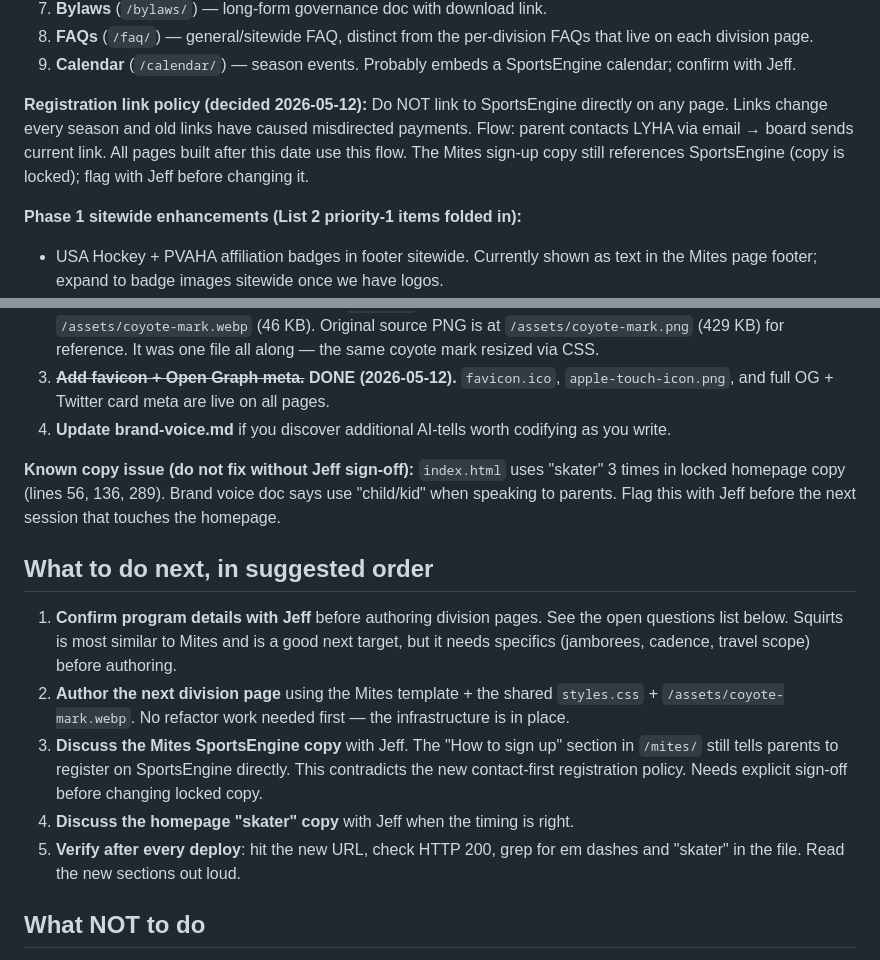
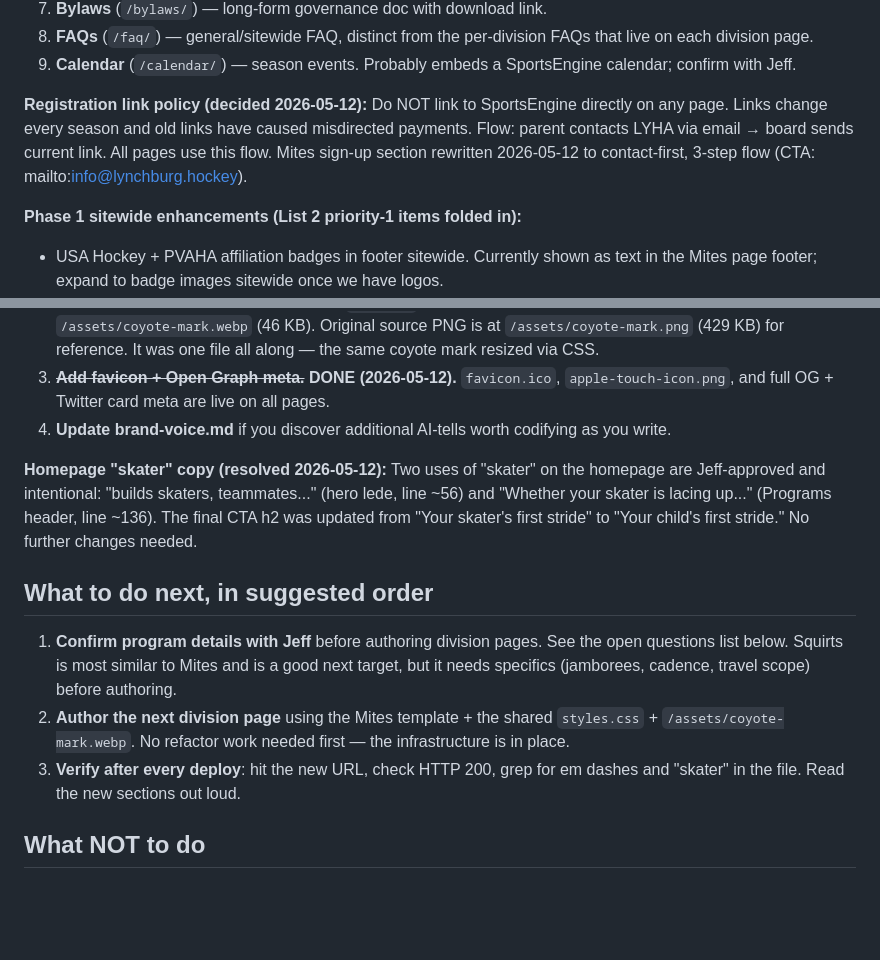
Before and after one commit to NXTLVL-Digital/lyha-website, a Markdown page: CLAUDE.md, 2 parts joined by grey strips. GitHub-like rendering; blank space fills up the shorter version.

Commit message:
CLAUDE.md: mark all resolved issues, clean up next steps
Co-Authored-By: Claude Sonnet 4.6 <noreply@anthropic.com>

```diff
--- a/CLAUDE.md
+++ b/CLAUDE.md
@@ -117,7 +117,7 @@ When designing a new page, prefer reusing these. New components should use exist
 8. **FAQs** (`/faq/`) — general/sitewide FAQ, distinct from the per-division FAQs that live on each division page.
 9. **Calendar** (`/calendar/`) — season events. Probably embeds a SportsEngine calendar; confirm with Jeff.
 
-**Registration link policy (decided 2026-05-12):** Do NOT link to SportsEngine directly on any page. Links change every season and old links have caused misdirected payments. Flow: parent contacts LYHA via email → board sends current link. All pages built after this date use this flow. The Mites sign-up copy still references SportsEngine (copy is locked); flag with Jeff before changing it.
+**Registration link policy (decided 2026-05-12):** Do NOT link to SportsEngine directly on any page. Links change every season and old links have caused misdirected payments. Flow: parent contacts LYHA via email → board sends current link. All pages use this flow. Mites sign-up section rewritten 2026-05-12 to contact-first, 3-step flow (CTA: mailto:info@lynchburg.hockey).
 
 **Phase 1 sitewide enhancements (List 2 priority-1 items folded in):**
 - USA Hockey + PVAHA affiliation badges in footer sitewide. Currently shown as text in the Mites page footer; expand to badge images sitewide once we have logos.
@@ -152,15 +152,13 @@ Target: 6 rows, each linking to a real division page. Also add a small "find you
 3. ~~**Add favicon + Open Graph meta.**~~ **DONE (2026-05-12).** `favicon.ico`, `apple-touch-icon.png`, and full OG + Twitter card meta are live on all pages.
 4. **Update brand-voice.md** if you discover additional AI-tells worth codifying as you write.
 
-**Known copy issue (do not fix without Jeff sign-off):** `index.html` uses "skater" 3 times in locked homepage copy (lines 56, 136, 289). Brand voice doc says use "child/kid" when speaking to parents. Flag this with Jeff before the next session that touches the homepage.
+**Homepage "skater" copy (resolved 2026-05-12):** Two uses of "skater" on the homepage are Jeff-approved and intentional: "builds skaters, teammates..." (hero lede, line ~56) and "Whether your skater is lacing up..." (Programs header, line ~136). The final CTA h2 was updated from "Your skater's first stride" to "Your child's first stride." No further changes needed.
 
 ## What to do next, in suggested order
 
 1. **Confirm program details with Jeff** before authoring division pages. See the open questions list below. Squirts is most similar to Mites and is a good next target, but it needs specifics (jamborees, cadence, travel scope) before authoring.
 2. **Author the next division page** using the Mites template + the shared `styles.css` + `/assets/coyote-mark.webp`. No refactor work needed first — the infrastructure is in place.
-3. **Discuss the Mites SportsEngine copy** with Jeff. The "How to sign up" section in `/mites/` still tells parents to register on SportsEngine directly. This contradicts the new contact-first registration policy. Needs explicit sign-off before changing locked copy.
-4. **Discuss the homepage "skater" copy** with Jeff when the timing is right.
-4. **Verify after every deploy**: hit the new URL, check HTTP 200, grep for em dashes and "skater" in the file. Read the new sections out loud.
+3. **Verify after every deploy**: hit the new URL, check HTTP 200, grep for em dashes and "skater" in the file. Read the new sections out loud.
 
 ## What NOT to do
 
```
